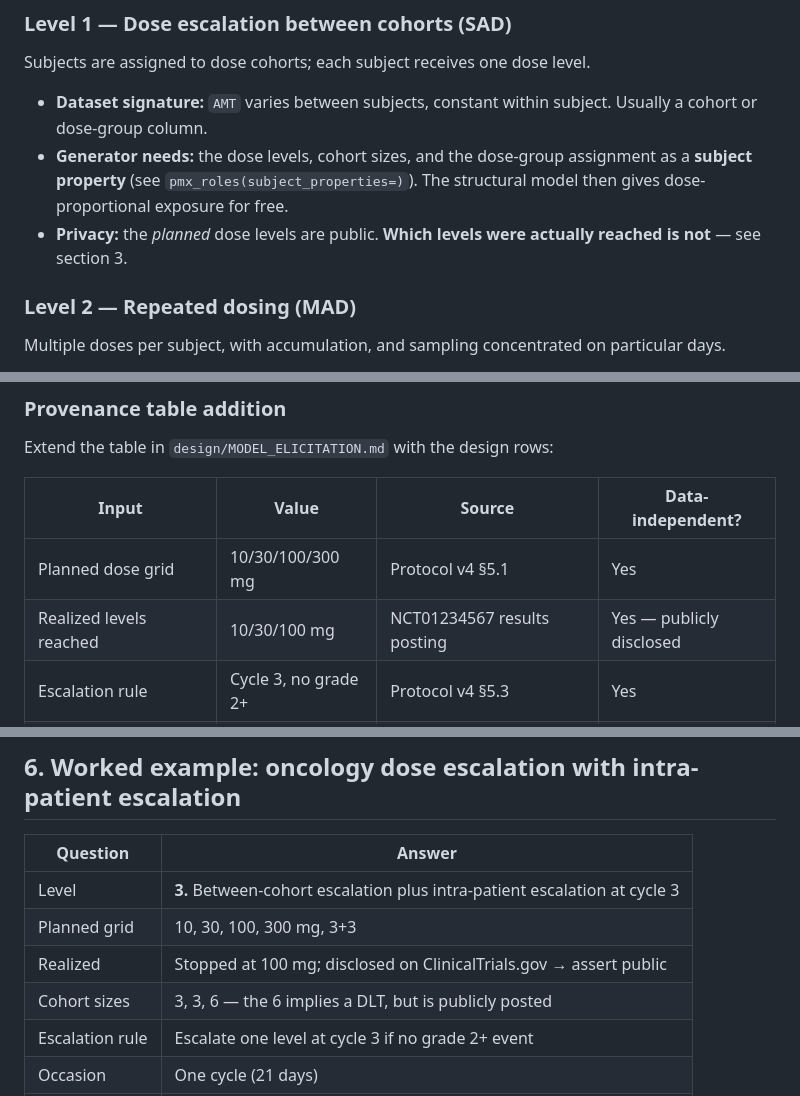
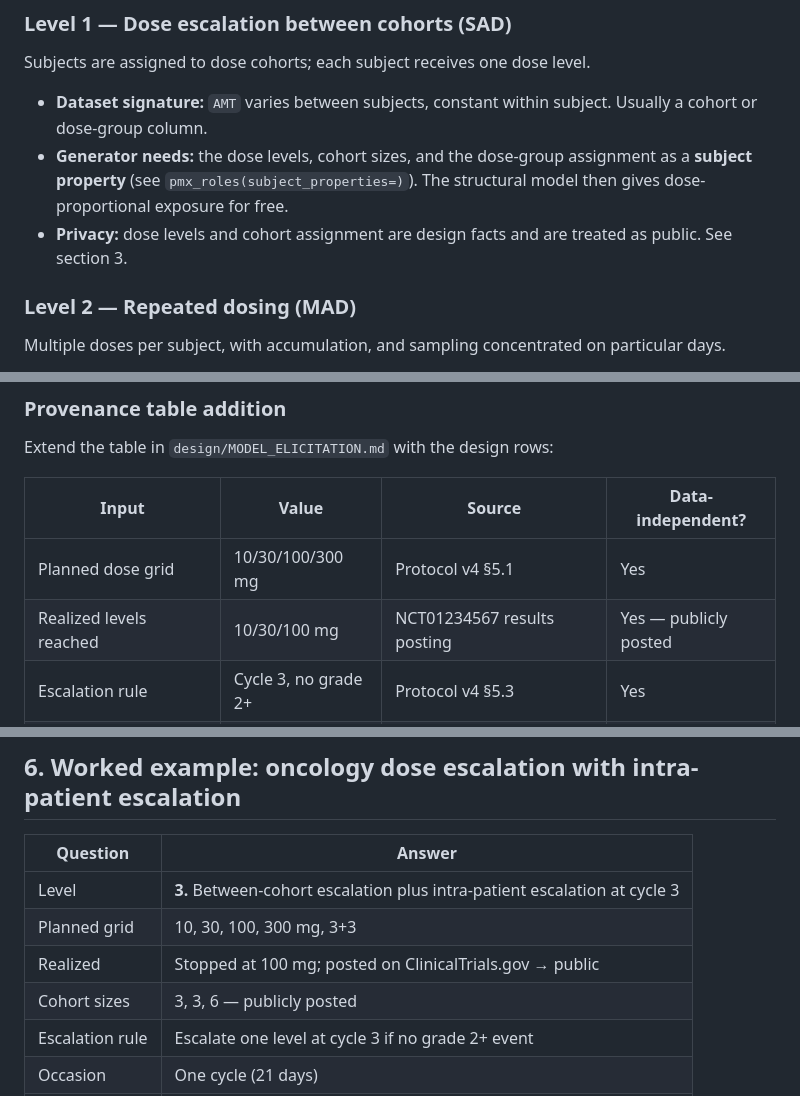
Before and after one commit to iamstein/synpmx, a Markdown page: design/DATA_ELICITATION.md, 3 parts joined by grey strips. Drawn GitHub-style.

```diff
--- a/design/DATA_ELICITATION.md
+++ b/design/DATA_ELICITATION.md
@@ -39,8 +40,8 @@ Subjects are assigned to dose cohorts; each subject receives one dose level.
 - **Generator needs:** the dose levels, cohort sizes, and the dose-group
   assignment as a **subject property** (see `pmx_roles(subject_properties=)`).
   The structural model then gives dose-proportional exposure for free.
-- **Privacy:** the *planned* dose levels are public. **Which levels were
-  actually reached is not** — see section 3.
+- **Privacy:** dose levels and cohort assignment are design facts and are
+  treated as public. See section 3.
 
 ### Level 2 — Repeated dosing (MAD)
 
@@ -250,7 +255,7 @@ Extend the table in `design/MODEL_ELICITATION.md` with the design rows:
 | Input | Value | Source | Data-independent? |
 |---|---|---|---|
 | Planned dose grid | 10/30/100/300 mg | Protocol v4 §5.1 | Yes |
-| Realized levels reached | 10/30/100 mg | NCT01234567 results posting | Yes — publicly disclosed |
+| Realized levels reached | 10/30/100 mg | NCT01234567 results posting | Yes — publicly posted |
 | Escalation rule | Cycle 3, no grade 2+ | Protocol v4 §5.3 | Yes |
 | Realized per-subject escalation | — | **Not used**; generated from the rule | n/a |
 
@@ -262,8 +267,8 @@ Extend the table in `design/MODEL_ELICITATION.md` with the design rows:
 |---|---|
 | Level | **3.** Between-cohort escalation plus intra-patient escalation at cycle 3 |
 | Planned grid | 10, 30, 100, 300 mg, 3+3 |
-| Realized | Stopped at 100 mg; disclosed on ClinicalTrials.gov → assert public |
-| Cohort sizes | 3, 3, 6 — the 6 implies a DLT, but is publicly posted |
+| Realized | Stopped at 100 mg; posted on ClinicalTrials.gov → public |
+| Cohort sizes | 3, 3, 6 — publicly posted |
 | Escalation rule | Escalate one level at cycle 3 if no grade 2+ event |
 | Occasion | One cycle (21 days) |
 | Time | Continuous from first dose; does not reset |
```
Also changed, not shown: other parts of design/DATA_ELICITATION.md (+63 -57 lines), design/TODO.md (+5 -6 lines).
